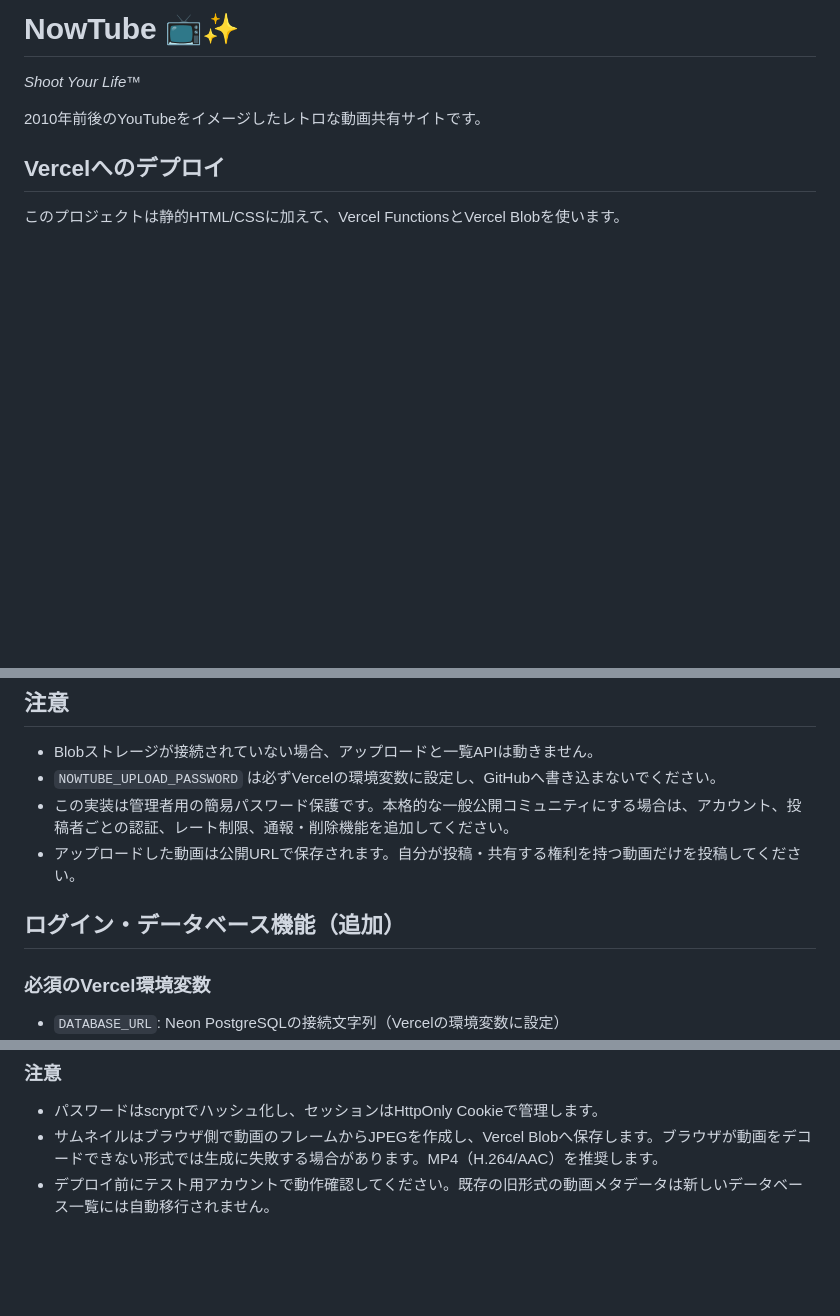
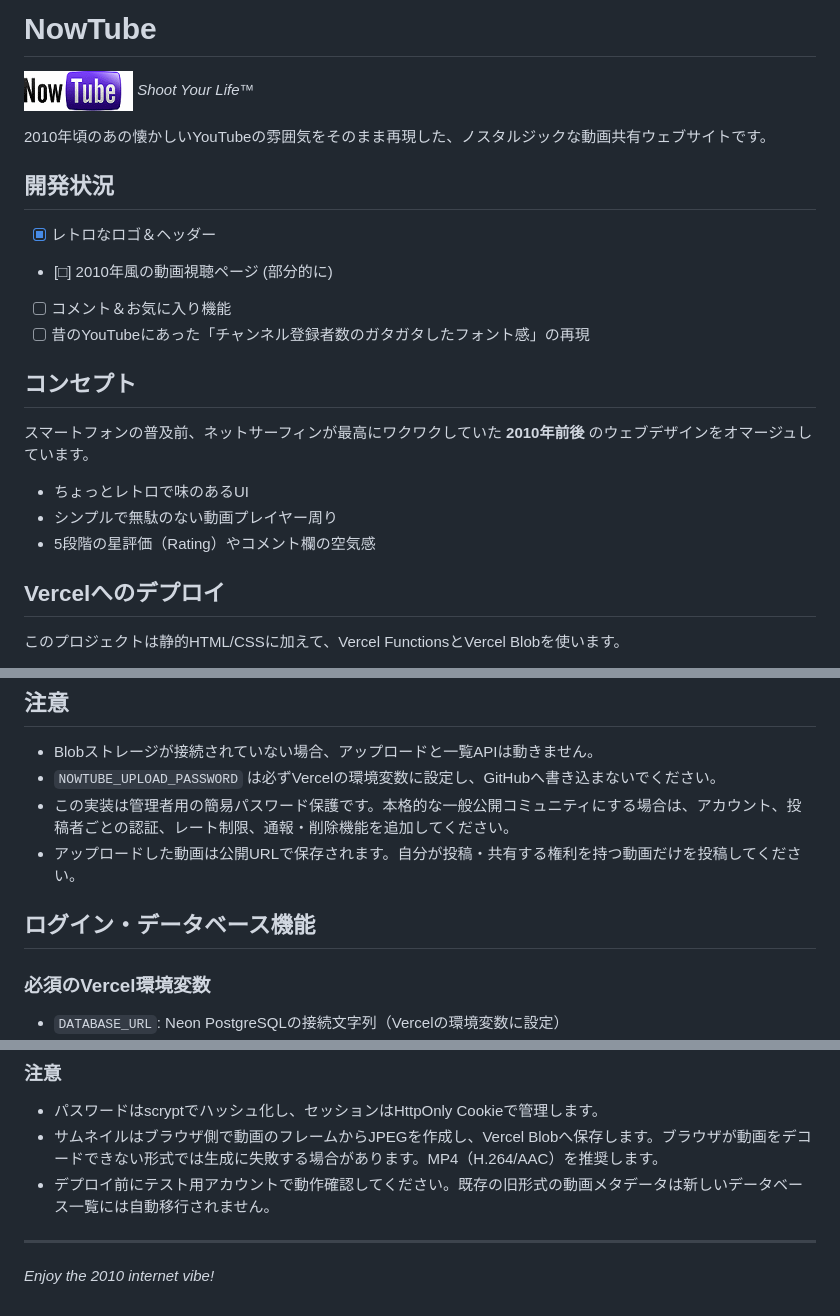
Before and after one commit to himazin0239/NowTube, a Markdown page: README.md, 3 parts joined by grey strips. GitHub-like rendering; blank space fills up the shorter version.

```diff
--- a/README.md
+++ b/README.md
@@ -1,7 +1,22 @@
-# NowTube 📺✨
+# NowTube
+![NowTube Logo](./img/logo.gif)
 *Shoot Your Life™*
 
-2010年前後のYouTubeをイメージしたレトロな動画共有サイトです。
+2010年頃のあの懐かしいYouTubeの雰囲気をそのまま再現した、ノスタルジックな動画共有ウェブサイトです。
+
+## 開発状況
+
+- [x] レトロなロゴ＆ヘッダー
+- [□] 2010年風の動画視聴ページ (部分的に)
+- [ ] コメント＆お気に入り機能
+- [ ] 昔のYouTubeにあった「チャンネル登録者数のガタガタしたフォント感」の再現
+
+## コンセプト
+
+スマートフォンの普及前、ネットサーフィンが最高にワクワクしていた **2010年前後** のウェブデザインをオマージュしています。
+* ちょっとレトロで味のあるUI
+* シンプルで無駄のない動画プレイヤー周り
+* 5段階の星評価（Rating）やコメント欄の空気感
 
 ## Vercelへのデプロイ
 
@@ -28,8 +43,7 @@
 - この実装は管理者用の簡易パスワード保護です。本格的な一般公開コミュニティにする場合は、アカウント、投稿者ごとの認証、レート制限、通報・削除機能を追加してください。
 - アップロードした動画は公開URLで保存されます。自分が投稿・共有する権利を持つ動画だけを投稿してください。
 
-
-## ログイン・データベース機能（追加）
+## ログイン・データベース機能
 
 ### 必須のVercel環境変数
 - `DATABASE_URL`: Neon PostgreSQLの接続文字列（Vercelの環境変数に設定）
@@ -49,3 +63,6 @@
 - パスワードはscryptでハッシュ化し、セッションはHttpOnly Cookieで管理します。
 - サムネイルはブラウザ側で動画のフレームからJPEGを作成し、Vercel Blobへ保存します。ブラウザが動画をデコードできない形式では生成に失敗する場合があります。MP4（H.264/AAC）を推奨します。
 - デプロイ前にテスト用アカウントで動作確認してください。既存の旧形式の動画メタデータは新しいデータベース一覧には自動移行されません。
+
+---
+*Enjoy the 2010 internet vibe!*
```
